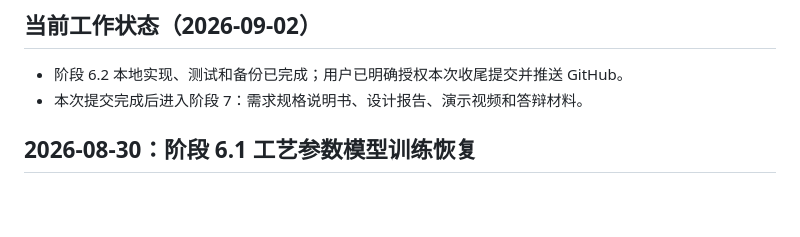
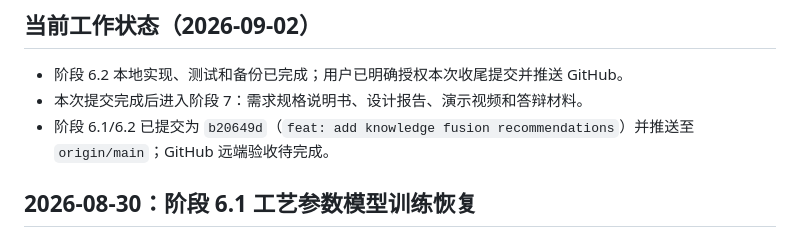
Before and after one commit to 2670242589zero-star/manufacturing-intelligence-course-design, a Markdown page: progress.md, the part around the change. GitHub-like rendering; blank space fills up the shorter version.

Commit message:
docs: record stage 6 publication

```diff
--- a/progress.md
+++ b/progress.md
@@ -44,6 +44,7 @@
 
 - 阶段 6.2 本地实现、测试和备份已完成；用户已明确授权本次收尾提交并推送 GitHub。
 - 本次提交完成后进入阶段 7：需求规格说明书、设计报告、演示视频和答辩材料。
+- 阶段 6.1/6.2 已提交为 `b20649d`（`feat: add knowledge fusion recommendations`）并推送至 `origin/main`；GitHub 远端验收待完成。
 
 ## 2026-08-30：阶段 6.1 工艺参数模型训练恢复
 
```
